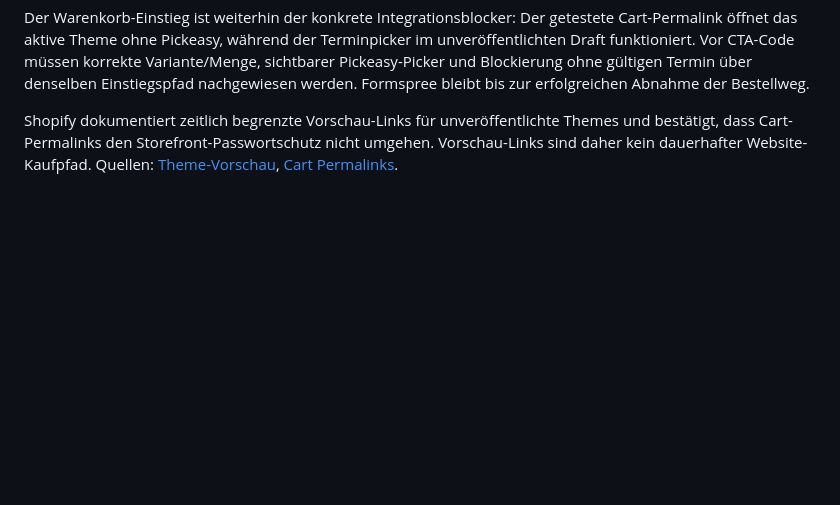
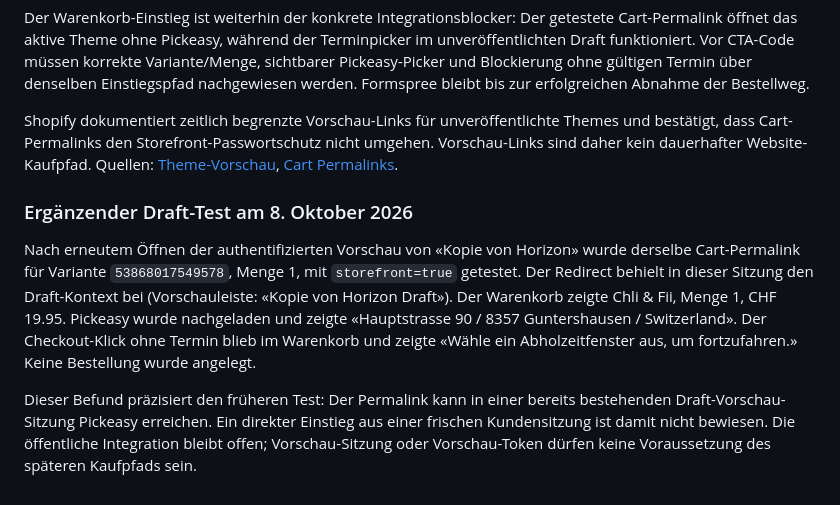
Before and after one commit to travellerswiss01/biottoslaedeli.ch, a Markdown page: docs/shopify-pickup-integration.md, the part around the change. Drawn GitHub-style; blank space fills up the shorter version.

Commit message:
docs: record successful draft-session cart and pickup validation

```diff
--- a/docs/shopify-pickup-integration.md
+++ b/docs/shopify-pickup-integration.md
@@ -117,3 +117,10 @@ Dieser Abgleich ersetzt die älteren Aussagen über den Produkt-Entwurfsstatus:
 Der Warenkorb-Einstieg ist weiterhin der konkrete Integrationsblocker: Der getestete Cart-Permalink öffnet das aktive Theme ohne Pickeasy, während der Terminpicker im unveröffentlichten Draft funktioniert. Vor CTA-Code müssen korrekte Variante/Menge, sichtbarer Pickeasy-Picker und Blockierung ohne gültigen Termin über denselben Einstiegspfad nachgewiesen werden. Formspree bleibt bis zur erfolgreichen Abnahme der Bestellweg.
 
 Shopify dokumentiert zeitlich begrenzte Vorschau-Links für unveröffentlichte Themes und bestätigt, dass Cart-Permalinks den Storefront-Passwortschutz nicht umgehen. Vorschau-Links sind daher kein dauerhafter Website-Kaufpfad. Quellen: [Theme-Vorschau](https://help.shopify.com/en/manual/online-store/themes/adding-themes), [Cart Permalinks](https://shopify.dev/docs/apps/build/checkout/create-cart-permalinks).
+
+
+### Ergänzender Draft-Test am 8. Oktober 2026
+
+Nach erneutem Öffnen der authentifizierten Vorschau von «Kopie von Horizon» wurde derselbe Cart-Permalink für Variante `53868017549578`, Menge 1, mit `storefront=true` getestet. Der Redirect behielt in dieser Sitzung den Draft-Kontext bei (Vorschauleiste: «Kopie von Horizon Draft»). Der Warenkorb zeigte Chli & Fii, Menge 1, CHF 19.95. Pickeasy wurde nachgeladen und zeigte «Hauptstrasse 90 / 8357 Guntershausen / Switzerland». Der Checkout-Klick ohne Termin blieb im Warenkorb und zeigte «Wähle ein Abholzeitfenster aus, um fortzufahren.» Keine Bestellung wurde angelegt.
+
+Dieser Befund präzisiert den früheren Test: Der Permalink kann in einer bereits bestehenden Draft-Vorschau-Sitzung Pickeasy erreichen. Ein direkter Einstieg aus einer frischen Kundensitzung ist damit nicht bewiesen. Die öffentliche Integration bleibt offen; Vorschau-Sitzung oder Vorschau-Token dürfen keine Voraussetzung des späteren Kaufpfads sein.
```
